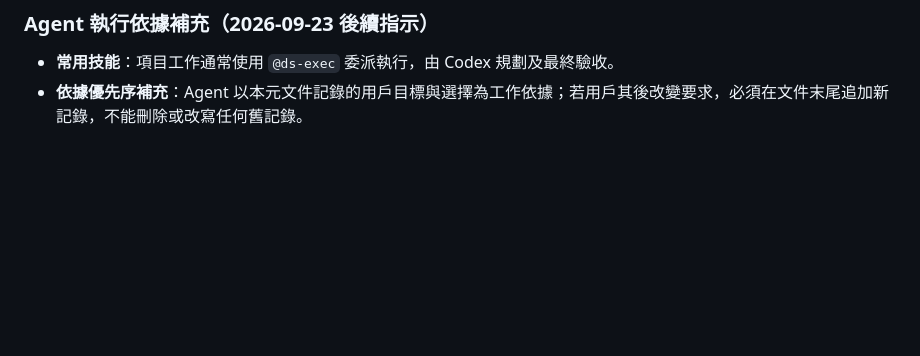
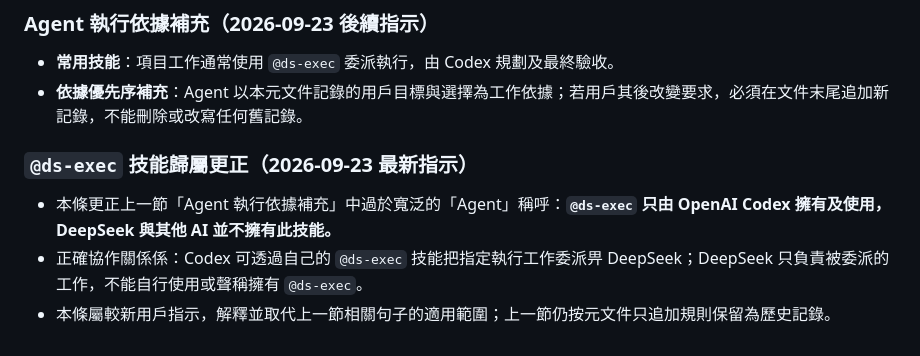
Before and after one commit to CalvinLau1012/aircon-compare, a Markdown page: 需求摘要.md, the part around the change. Rendered like a GitHub page; blank space fills up the shorter version.

Commit message:
docs: clarify ds-exec is Codex-only

```diff
--- a/需求摘要.md
+++ b/需求摘要.md
@@ -430,3 +430,10 @@
 
 - **常用技能**：項目工作通常使用 `@ds-exec` 委派執行，由 Codex 規劃及最終驗收。
 - **依據優先序補充**：Agent 以本元文件記錄的用戶目標與選擇為工作依據；若用戶其後改變要求，必須在文件末尾追加新記錄，不能刪除或改寫任何舊記錄。
+
+
+### `@ds-exec` 技能歸屬更正（2026-09-23 最新指示）
+
+- 本條更正上一節「Agent 執行依據補充」中過於寬泛的「Agent」稱呼：**`@ds-exec` 只由 OpenAI Codex 擁有及使用，DeepSeek 與其他 AI 並不擁有此技能。**
+- 正確協作關係係：Codex 可透過自己的 `@ds-exec` 技能把指定執行工作委派畀 DeepSeek；DeepSeek 只負責被委派的工作，不能自行使用或聲稱擁有 `@ds-exec`。
+- 本條屬較新用戶指示，解釋並取代上一節相關句子的適用範圍；上一節仍按元文件只追加規則保留為歷史記錄。
```
